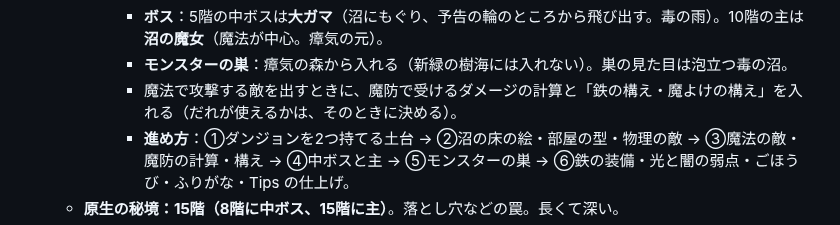
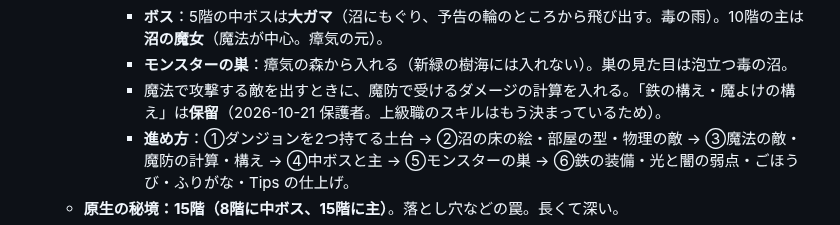
Before and after one commit to ozackdown0925-web/brain-dungeon, a Markdown page: docs/game-design.md, the part around the change. Rendered like a GitHub page.

Commit message:
設計メモ：構えのスキルは保留
Co-Authored-By: Claude Opus 5.5 <noreply@anthropic.com>
Claude-Session: https://claude.ai/code/session_01BffHxzXtjk2re1xrhPzQeR

```diff
--- a/docs/game-design.md
+++ b/docs/game-design.md
@@ -88,7 +88,7 @@
       - **敵**（案。作るときに決める）：骸骨の剣士・骸骨の弓兵（闇。打と光が弱点、刺は半減）、毒ガエル（はねて近づき、毒のつばを吐く）、影の魔導士（離れて闇の玉を撃つ、魔法で攻撃する敵）、瘴気の霊（6階から。浮いて沼の上も通る。物理は半減、光が弱点）。
       - **ボス**：5階の中ボスは**大ガマ**（沼にもぐり、予告の輪のところから飛び出す。毒の雨）。10階の主は**沼の魔女**（魔法が中心。瘴気の元）。
       - **モンスターの巣**：瘴気の森から入れる（新緑の樹海には入れない）。巣の見た目は泡立つ毒の沼。
-      - 魔法で攻撃する敵を出すときに、魔防で受けるダメージの計算と「鉄の構え・魔よけの構え」を入れる（だれが使えるかは、そのときに決める）。
+      - 魔法で攻撃する敵を出すときに、魔防で受けるダメージの計算を入れる。「鉄の構え・魔よけの構え」は**保留**（2026-10-21 保護者。上級職のスキルはもう決まっているため）。
       - **進め方**：①ダンジョンを2つ持てる土台 → ②沼の床の絵・部屋の型・物理の敵 → ③魔法の敵・魔防の計算・構え → ④中ボスと主 → ⑤モンスターの巣 → ⑥鉄の装備・光と闇の弱点・ごほうび・ふりがな・Tips の仕上げ。
   - **原生の秘境：15階（8階に中ボス、15階に主）**。落とし穴などの罠。長くて深い。
   - 最初の地方は合わせて39階（1日に約1.4階進むとして、約4週間）。
```
